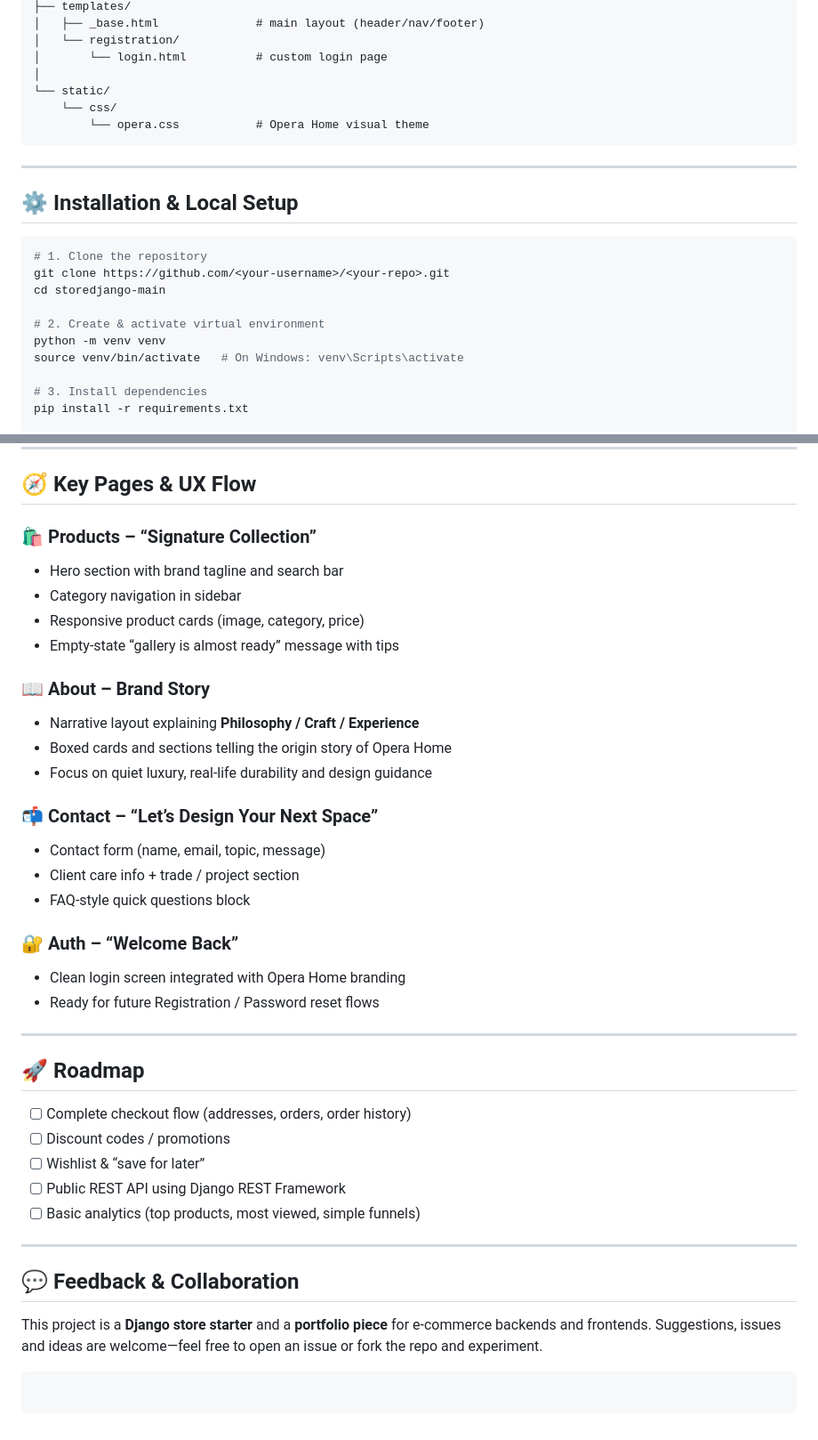
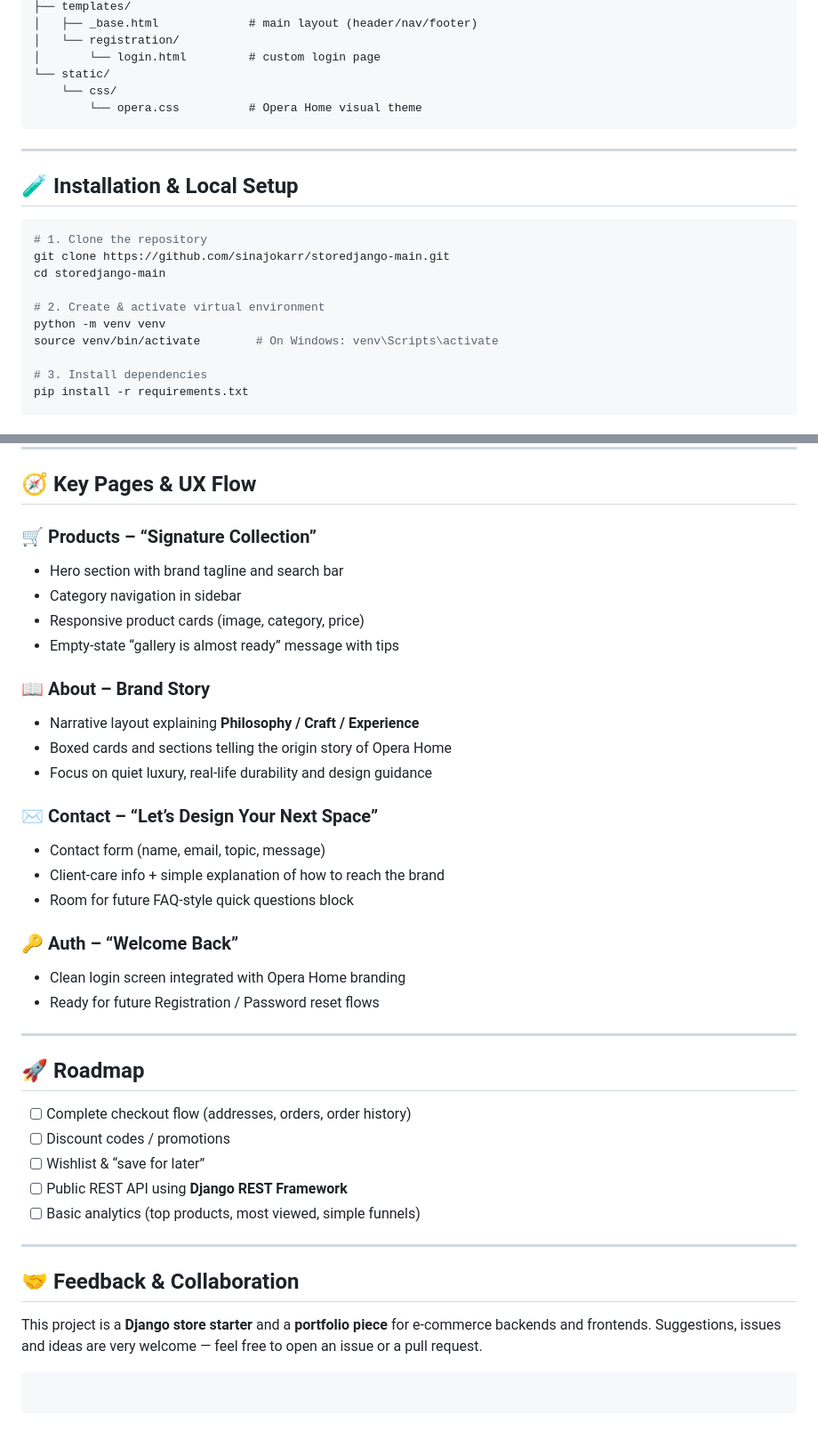
Before and after one commit to sinajokarr/storedjango, a Markdown page: README.md, 2 parts joined by grey strips. Shown: that part at 89% size. GitHub-like rendering.

`````diff
--- a/README.md
+++ b/README.md
@@ -96,25 +95,24 @@ storedjango-main/
 ├── templates/
-│   ├── _base.html              # main layout (header/nav/footer)
+│   ├── _base.html             # main layout (header/nav/footer)
 │   └── registration/
-│       └── login.html          # custom login page
-│
+│       └── login.html         # custom login page
 └── static/
     └── css/
-        └── opera.css           # Opera Home visual theme
+        └── opera.css          # Opera Home visual theme
 ````
 
 ---
 
-## ⚙️ Installation & Local Setup
+## 🧪 Installation & Local Setup
 
 ```bash
 # 1. Clone the repository
-git clone https://github.com/<your-username>/<your-repo>.git
+git clone https://github.com/sinajokarr/storedjango-main.git
 cd storedjango-main
 
 # 2. Create & activate virtual environment
 python -m venv venv
-source venv/bin/activate   # On Windows: venv\Scripts\activate
+source venv/bin/activate        # On Windows: venv\Scripts\activate
 
 # 3. Install dependencies
 pip install -r requirements.txt
@@ -141,7 +139,7 @@ Open in browser:
 
 ## 🧭 Key Pages & UX Flow
 
-### 🛍 Products – “Signature Collection”
+### 🛒 Products – “Signature Collection”
 
 * Hero section with brand tagline and search bar
 * Category navigation in sidebar
@@ -154,13 +152,13 @@ Open in browser:
 * Boxed cards and sections telling the origin story of Opera Home
 * Focus on quiet luxury, real-life durability and design guidance
 
-### 📬 Contact – “Let’s Design Your Next Space”
+### ✉️ Contact – “Let’s Design Your Next Space”
 
 * Contact form (name, email, topic, message)
-* Client care info + trade / project section
-* FAQ-style quick questions block
+* Client-care info + simple explanation of how to reach the brand
+* Room for future FAQ-style quick questions block
 
-### 🔐 Auth – “Welcome Back”
+### 🔑 Auth – “Welcome Back”
 
 * Clean login screen integrated with Opera Home branding
 * Ready for future Registration / Password reset flows
@@ -172,15 +170,15 @@ Open in browser:
 * [ ] Complete checkout flow (addresses, orders, order history)
 * [ ] Discount codes / promotions
 * [ ] Wishlist & “save for later”
-* [ ] Public REST API using Django REST Framework
+* [ ] Public REST API using **Django REST Framework**
 * [ ] Basic analytics (top products, most viewed, simple funnels)
 
 ---
 
-## 💬 Feedback & Collaboration
+## 🤝 Feedback & Collaboration
 
 This project is a **Django store starter** and a **portfolio piece** for e-commerce backends and frontends.
-Suggestions, issues and ideas are welcome—feel free to open an issue or fork the repo and experiment.
+Suggestions, issues and ideas are very welcome — feel free to open an issue or a pull request.
 
 ```
 ```
`````
Also changed, not shown: other parts of README.md (+26 -27 lines).
